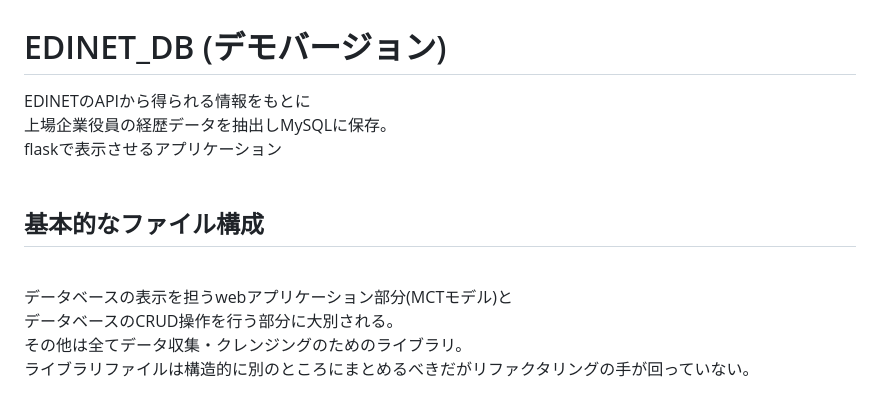
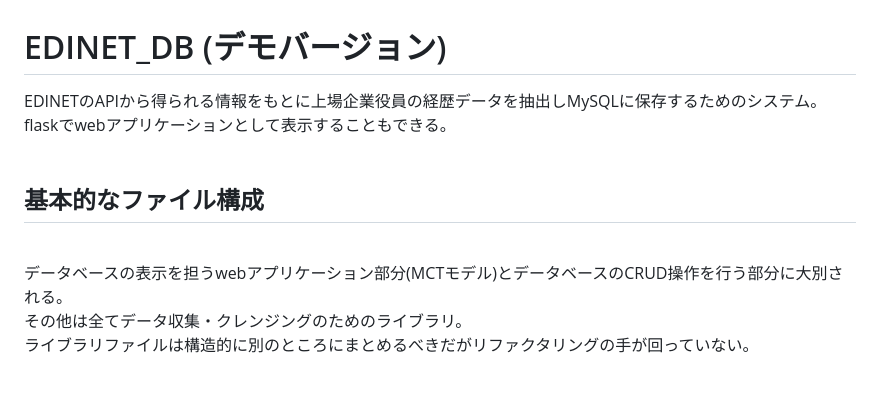
Before and after one commit to JiroKitabayashi/edinet_db_demo, a Markdown page: README.md, the part around the change. GitHub-like rendering.

Commit message:
改行等見た目を修正

```diff
--- a/README.md
+++ b/README.md
@@ -1,13 +1,11 @@
 # EDINET_DB (デモバージョン)
-EDINETのAPIから得られる情報をもとに
-上場企業役員の経歴データを抽出しMySQLに保存。
-flaskで表示させるアプリケーション
+EDINETのAPIから得られる情報をもとに上場企業役員の経歴データを抽出しMySQLに保存するためのシステム。
+flaskでwebアプリケーションとして表示することもできる。
 <br>
 ## 基本的なファイル構成
 <br>
 
-データベースの表示を担うwebアプリケーション部分(MCTモデル)と
-データベースのCRUD操作を行う部分に大別される。
+データベースの表示を担うwebアプリケーション部分(MCTモデル)とデータベースのCRUD操作を行う部分に大別される。
 その他は全てデータ収集・クレンジングのためのライブラリ。
 ライブラリファイルは構造的に別のところにまとめるべきだがリファクタリングの手が回っていない。
 
```
